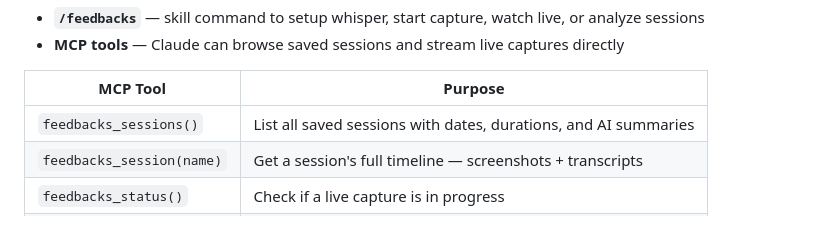
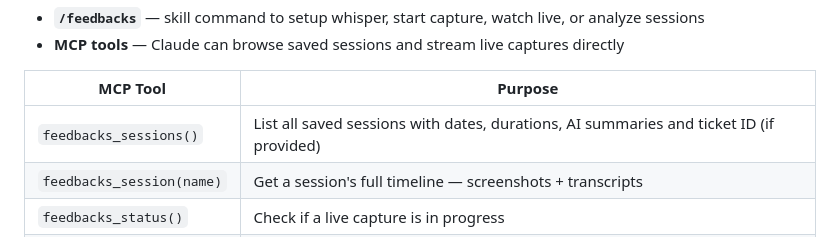
Before and after one commit to ytubecoder/feedbacks, a Markdown page: README.md, the part around the change. Rendered like a GitHub page.

```diff
--- a/README.md
+++ b/README.md
@@ -36,7 +36,7 @@ Restart Claude Code. You now have:
 
 | MCP Tool | Purpose |
 |----------|---------|
-| `feedbacks_sessions()` | List all saved sessions with dates, durations, and AI summaries |
+| `feedbacks_sessions()` | List all saved sessions with dates, durations, AI summaries and ticket ID (if provided) |
 | `feedbacks_session(name)` | Get a session's full timeline — screenshots + transcripts |
 | `feedbacks_status()` | Check if a live capture is in progress |
 | `feedbacks_poll(since)` | Stream live capture events grouped by speech spans |
```
